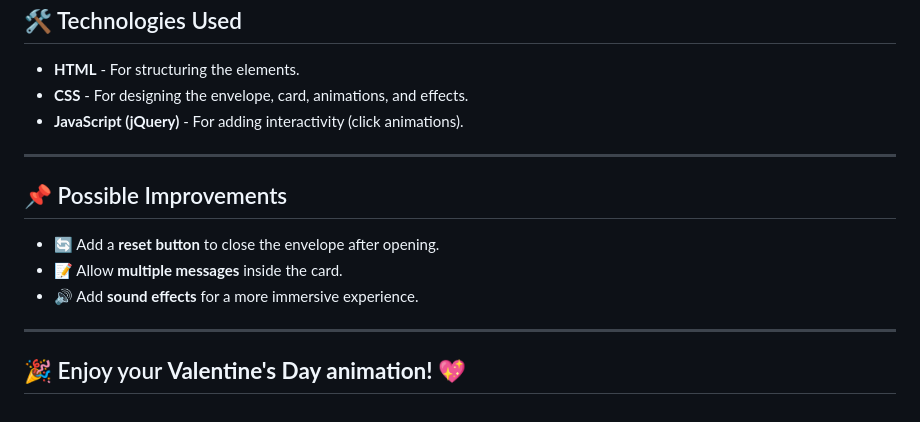
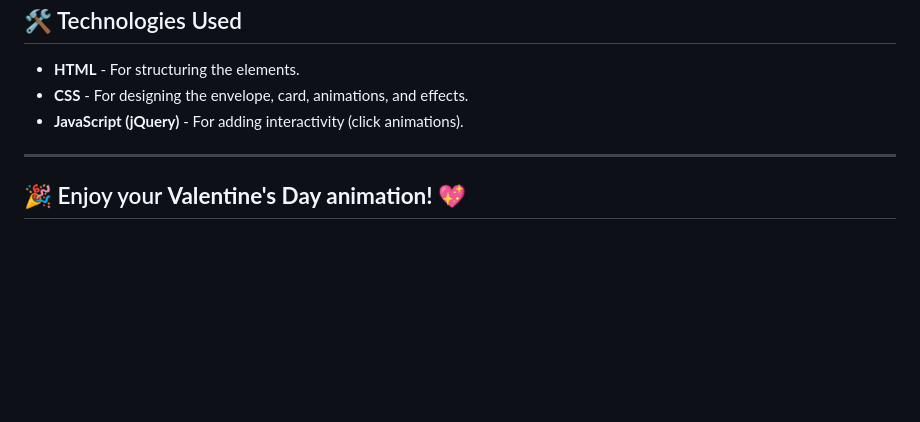
Before and after one commit to junhojeon77/Valentines-Card, a Markdown page: README.md, the part around the change. Drawn GitHub-style; blank space fills up the shorter version.

```diff
--- a/README.md
+++ b/README.md
@@ -118,11 +118,4 @@ $(document).ready(function () {
 
 ---
 
-## 📌 Possible Improvements
-- 🔄 Add a **reset button** to close the envelope after opening.
-- 📝 Allow **multiple messages** inside the card.
-- 🔊 Add **sound effects** for a more immersive experience.
-
----
-
 ## 🎉 Enjoy your **Valentine's Day animation!** 💖
```
